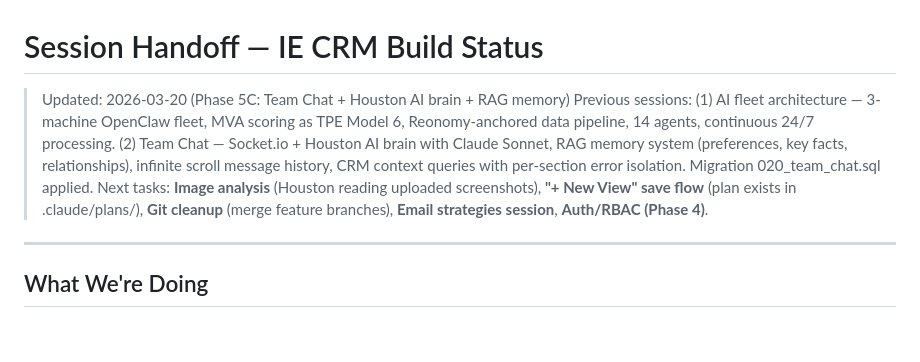
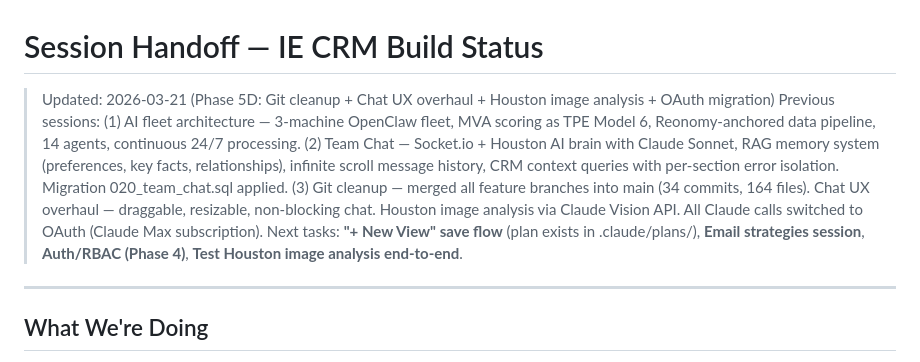
Before and after one commit to davidmudgejr-jpg/mudge-crm, a Markdown page: HANDOFF.md, the part around one of its changes. GitHub-like rendering; blank space fills up the shorter version.

```diff
--- a/HANDOFF.md
+++ b/HANDOFF.md
@@ -1,8 +1,8 @@
 # Session Handoff — IE CRM Build Status
 
-> Updated: 2026-03-20 (Phase 5C: Team Chat + Houston AI brain + RAG memory)
-> Previous sessions: (1) AI fleet architecture — 3-machine OpenClaw fleet, MVA scoring as TPE Model 6, Reonomy-anchored data pipeline, 14 agents, continuous 24/7 processing. (2) Team Chat — Socket.io + Houston AI brain with Claude Sonnet, RAG memory system (preferences, key facts, relationships), infinite scroll message history, CRM context queries with per-section error isolation. Migration 020_team_chat.sql applied.
-> Next tasks: **Image analysis** (Houston reading uploaded screenshots), **"+ New View" save flow** (plan exists in .claude/plans/), **Git cleanup** (merge feature branches), **Email strategies session**, **Auth/RBAC (Phase 4)**.
+> Updated: 2026-03-21 (Phase 5D: Git cleanup + Chat UX overhaul + Houston image analysis + OAuth migration)
+> Previous sessions: (1) AI fleet architecture — 3-machine OpenClaw fleet, MVA scoring as TPE Model 6, Reonomy-anchored data pipeline, 14 agents, continuous 24/7 processing. (2) Team Chat — Socket.io + Houston AI brain with Claude Sonnet, RAG memory system (preferences, key facts, relationships), infinite scroll message history, CRM context queries with per-section error isolation. Migration 020_team_chat.sql applied. (3) Git cleanup — merged all feature branches into main (34 commits, 164 files). Chat UX overhaul — draggable, resizable, non-blocking chat. Houston image analysis via Claude Vision API. All Claude calls switched to OAuth (Claude Max subscription).
+> Next tasks: **"+ New View" save flow** (plan exists in .claude/plans/), **Email strategies session**, **Auth/RBAC (Phase 4)**, **Test Houston image analysis end-to-end**.
 
 ---
 
```
Also changed, not shown: other parts of HANDOFF.md (+39 -0 lines).
